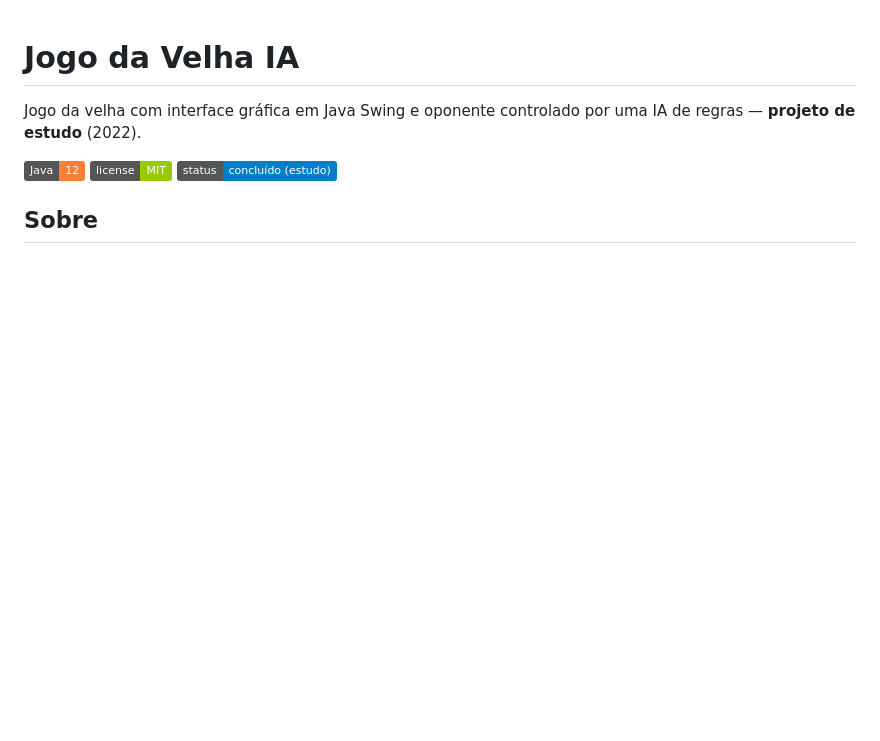
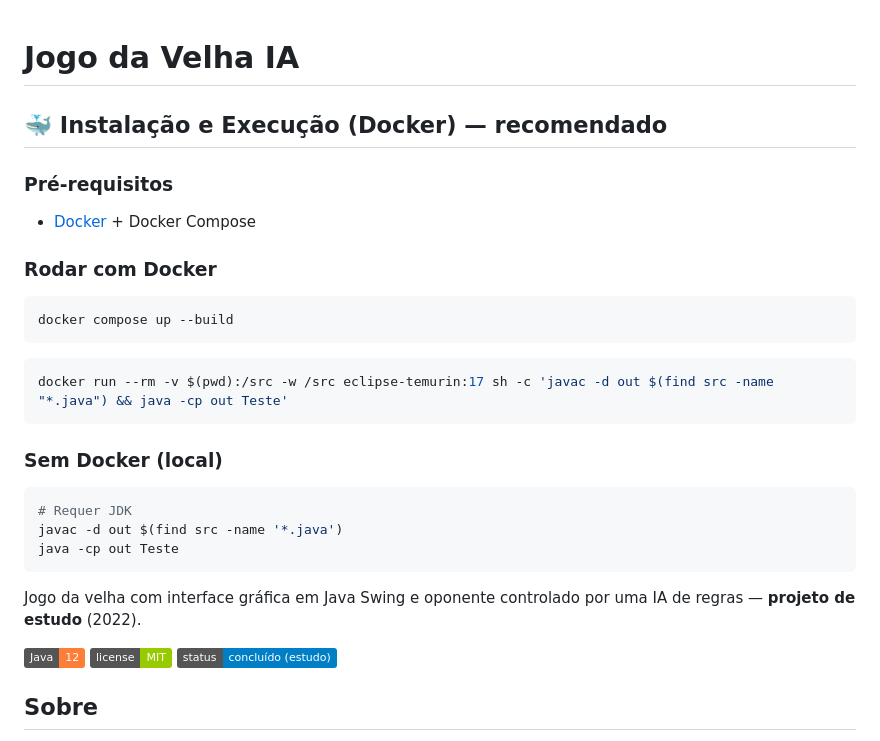
Before and after one commit to FrancosCorporation/jogo_da_velha_ia, a Markdown page: README.md, the part around the change. GitHub-like rendering; badges without logos; blank space fills up the shorter version.

Commit message:
docs: README de instalacao e execucao

````diff
--- a/README.md
+++ b/README.md
@@ -1,4 +1,24 @@
 # Jogo da Velha IA
+
+## 🐳 Instalação e Execução (Docker) — recomendado
+
+### Pré-requisitos
+- [Docker](https://docs.docker.com/get-docker/) + Docker Compose
+
+### Rodar com Docker
+```bash
+docker compose up --build
+```
+```bash
+docker run --rm -v $(pwd):/src -w /src eclipse-temurin:17 sh -c 'javac -d out $(find src -name "*.java") && java -cp out Teste'
+```
+
+### Sem Docker (local)
+```bash
+# Requer JDK
+javac -d out $(find src -name '*.java')
+java -cp out Teste
+```
 
 Jogo da velha com interface gráfica em Java Swing e oponente controlado por uma IA de regras — **projeto de estudo** (2022).
 
````
